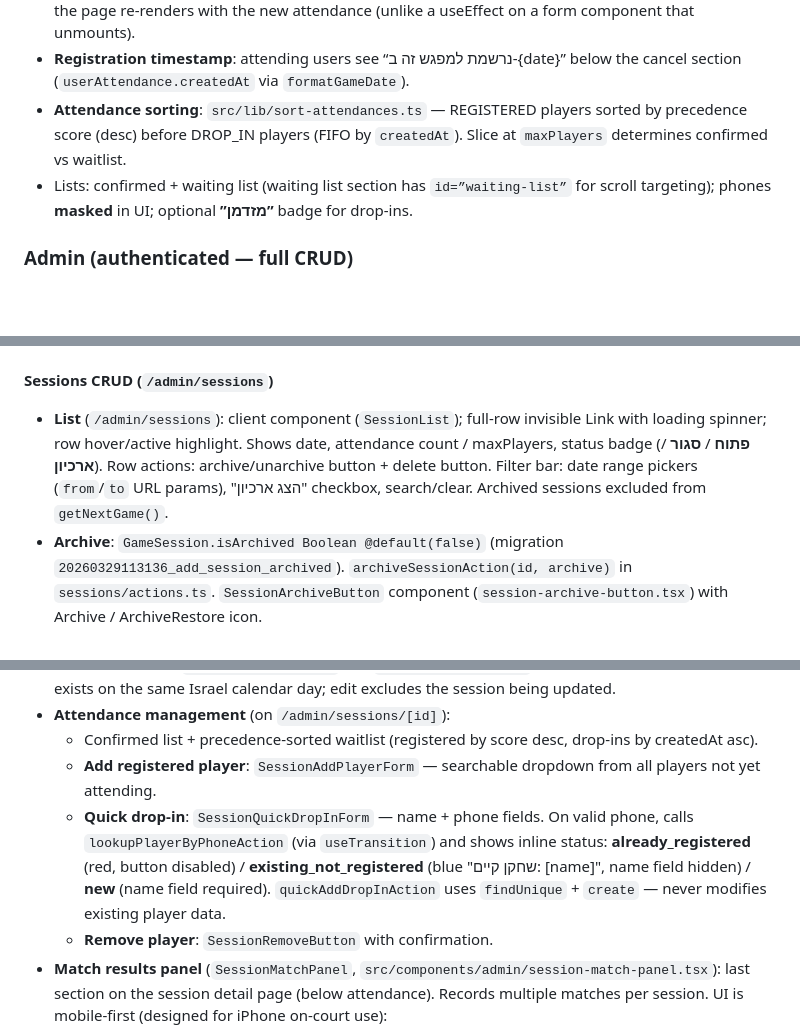
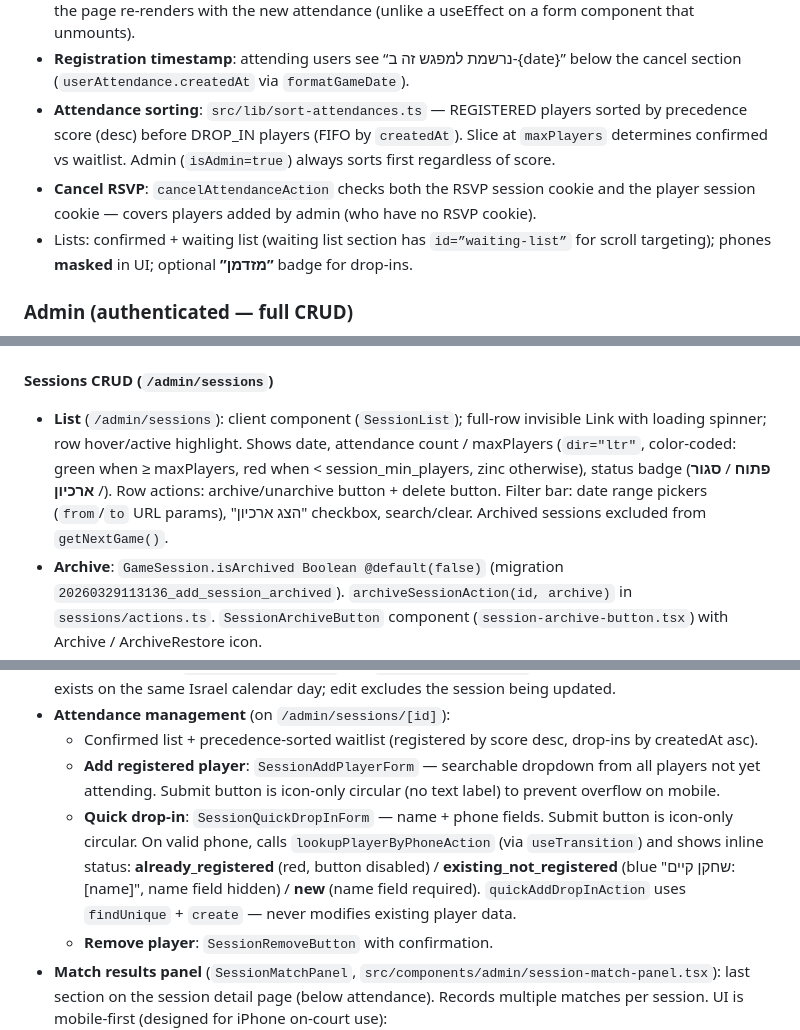
Before and after one commit to avivais/irba, a Markdown page: PROJECT_STATE.md, 3 parts joined by grey strips. Drawn GitHub-style; blank space fills up the shorter version.

Commit message:
docs: update PROJECT_STATE for recent bug fixes
Co-Authored-By: Claude Sonnet 4.6 <noreply@anthropic.com>

```diff
--- a/PROJECT_STATE.md
+++ b/PROJECT_STATE.md
@@ -58,7 +58,8 @@ Self-hosted web app for **Ilan Ramon Basketball Association (IRBA)** — moving
 - **RSVP success banner**: auto-dismisses after 3 s.
 - **Waitlist handling**: when a player is added to the waiting list, the server action calls `redirect(“/?waitlisted=1”)` instead of returning. The homepage shows a persistent server-rendered amber notice (“אתה ברשימת ההמתנה — ההרשמה תאושר אם יפנה מקום”) whenever `userIsWaitlisted` is true. On first registration (`?waitlisted=1`), an `AutoScroll` client component (`src/components/auto-scroll.tsx`) scrolls the page to `#waiting-list`. This is reliable because the notice is rendered AFTER the page re-renders with the new attendance (unlike a useEffect on a form component that unmounts).
 - **Registration timestamp**: attending users see “נרשמת למפגש זה ב-{date}” below the cancel section (`userAttendance.createdAt` via `formatGameDate`).
-- **Attendance sorting**: `src/lib/sort-attendances.ts` — REGISTERED players sorted by precedence score (desc) before DROP_IN players (FIFO by `createdAt`). Slice at `maxPlayers` determines confirmed vs waitlist.
+- **Attendance sorting**: `src/lib/sort-attendances.ts` — REGISTERED players sorted by precedence score (desc) before DROP_IN players (FIFO by `createdAt`). Slice at `maxPlayers` determines confirmed vs waitlist. Admin (`isAdmin=true`) always sorts first regardless of score.
+- **Cancel RSVP**: `cancelAttendanceAction` checks both the RSVP session cookie and the player session cookie — covers players added by admin (who have no RSVP cookie).
 - Lists: confirmed + waiting list (waiting list section has `id=”waiting-list”` for scroll targeting); phones **masked** in UI; optional **”מזדמן”** badge for drop-ins.
 
 ### Admin (authenticated — full CRUD)
@@ -86,7 +87,7 @@ Navigation cards to שחקנים, מפגשים, ייבוא נתונים, הגד
 
 #### Sessions CRUD (`/admin/sessions`)
 
-- **List** (`/admin/sessions`): client component (`SessionList`); full-row invisible Link with loading spinner; row hover/active highlight. Shows date, attendance count / maxPlayers, status badge (**פתוח** / **סגור** / **ארכיון**). Row actions: archive/unarchive button + delete button. Filter bar: date range pickers (`from`/`to` URL params), "הצג ארכיון" checkbox, search/clear. Archived sessions excluded from `getNextGame()`.
+- **List** (`/admin/sessions`): client component (`SessionList`); full-row invisible Link with loading spinner; row hover/active highlight. Shows date, attendance count / maxPlayers (`dir="ltr"`, color-coded: green when ≥ maxPlayers, red when < session_min_players, zinc otherwise), status badge (**פתוח** / **סגור** / **ארכיון**). Row actions: archive/unarchive button + delete button. Filter bar: date range pickers (`from`/`to` URL params), "הצג ארכיון" checkbox, search/clear. Archived sessions excluded from `getNextGame()`.
 - **Archive**: `GameSession.isArchived Boolean @default(false)` (migration `20260329113136_add_session_archived`). `archiveSessionAction(id, archive)` in `sessions/actions.ts`. `SessionArchiveButton` component (`session-archive-button.tsx`) with Archive / ArchiveRestore icon.
 - **Add** (`/admin/sessions/new`): form with date (pre-filled to next occurrence of config default day/time), maxPlayers (default 15), durationMinutes (pre-filled from config), locationName/locationLat/locationLng (pre-filled from config). `nextDefaultSessionDateISO` in `session-validation.ts` computes the correct next slot (same-day only if session time is still upcoming, else next week). On create, redirects to `/admin/sessions/${newSessionId}`.
 - **Edit / detail** (`/admin/sessions/[id]`): **unified page** — replaces separate `/[id]/edit`. Header: back link only (date removed — it's the first field in the form below, no need to repeat it). Session form card (always visible, success message shown inline). Attendance card: confirmed list + precedence-sorted waitlist + add-player form + quick drop-in form. Old `/[id]/edit` redirects here.
@@ -100,8 +101,8 @@ Navigation cards to שחקנים, מפגשים, ייבוא נתונים, הגד
 - **Duplicate guard**: `createSessionAction` and `updateSessionAction` reject a session if another already exists on the same Israel calendar day; edit excludes the session being updated.
 - **Attendance management** (on `/admin/sessions/[id]`):
   - Confirmed list + precedence-sorted waitlist (registered by score desc, drop-ins by createdAt asc).
-  - **Add registered player**: `SessionAddPlayerForm` — searchable dropdown from all players not yet attending.
-  - **Quick drop-in**: `SessionQuickDropInForm` — name + phone fields. On valid phone, calls `lookupPlayerByPhoneAction` (via `useTransition`) and shows inline status: **already_registered** (red, button disabled) / **existing_not_registered** (blue "שחקן קיים: [name]", name field hidden) / **new** (name field required). `quickAddDropInAction` uses `findUnique` + `create` — never modifies existing player data.
+  - **Add registered player**: `SessionAddPlayerForm` — searchable dropdown from all players not yet attending. Submit button is icon-only circular (no text label) to prevent overflow on mobile.
+  - **Quick drop-in**: `SessionQuickDropInForm` — name + phone fields. Submit button is icon-only circular. On valid phone, calls `lookupPlayerByPhoneAction` (via `useTransition`) and shows inline status: **already_registered** (red, button disabled) / **existing_not_registered** (blue "שחקן קיים: [name]", name field hidden) / **new** (name field required). `quickAddDropInAction` uses `findUnique` + `create` — never modifies existing player data.
   - **Remove player**: `SessionRemoveButton` with confirmation.
 - **Match results panel** (`SessionMatchPanel`, `src/components/admin/session-match-panel.tsx`): last section on the session detail page (below attendance). Records multiple matches per session. UI is mobile-first (designed for iPhone on-court use):
   - **Team selection**: 2-column grid (קבוצה א׳ | קבוצה ב׳); each player appears as a named toggle button in both columns. Tapping a button assigns the player to that team (atomic move from the other). Column header shows live count `(n/5)` in green when full.
```
